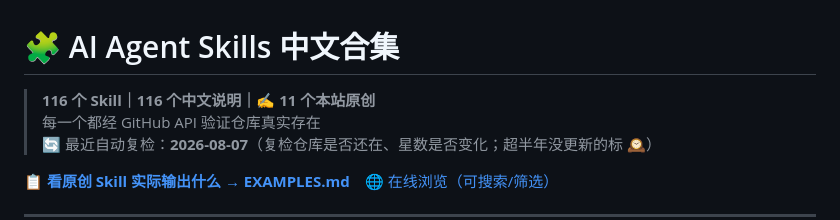
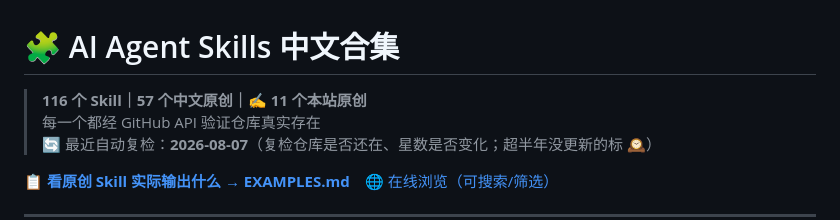
Before and after one commit to sanhuang520-ship-it/awesome-chinese-ai-tools, a Markdown page: SKILLS.md, the part around the change. Rendered like a GitHub page.

Commit message:
docs: 自动重建 SKILLS.md — 116 个 skill / 11 原创

```diff
--- a/SKILLS.md
+++ b/SKILLS.md
@@ -1,6 +1,6 @@
 # 🧩 AI Agent Skills 中文合集
 
-> **116 个 Skill｜116 个中文说明｜✍️ 11 个本站原创**
+> **116 个 Skill｜57 个中文原创｜✍️ 11 个本站原创**
 > 每一个都经 GitHub API 验证仓库真实存在
 > 🔄 最近自动复检：**2026-08-07**（复检仓库是否还在、星数是否变化；超半年没更新的标 🕰）
 
```
